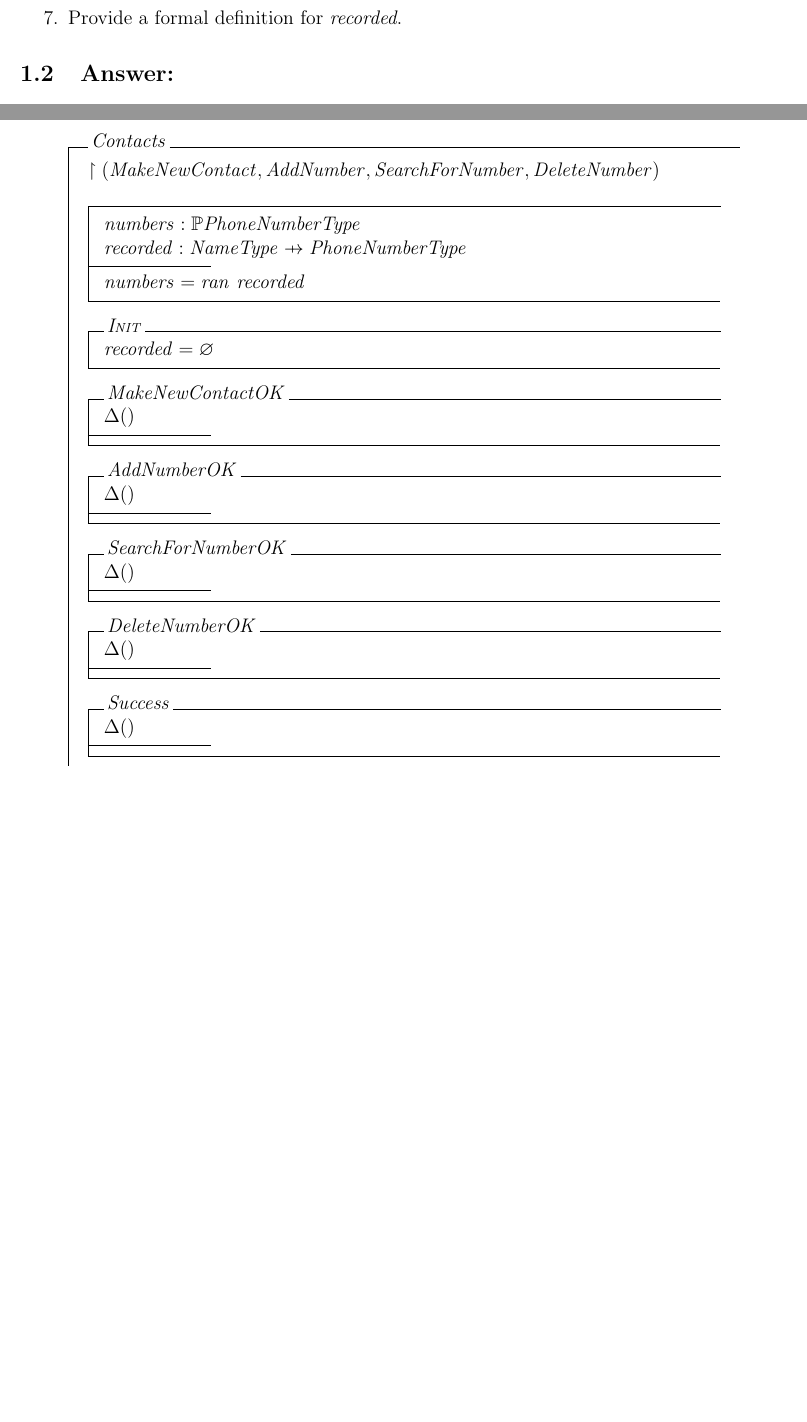
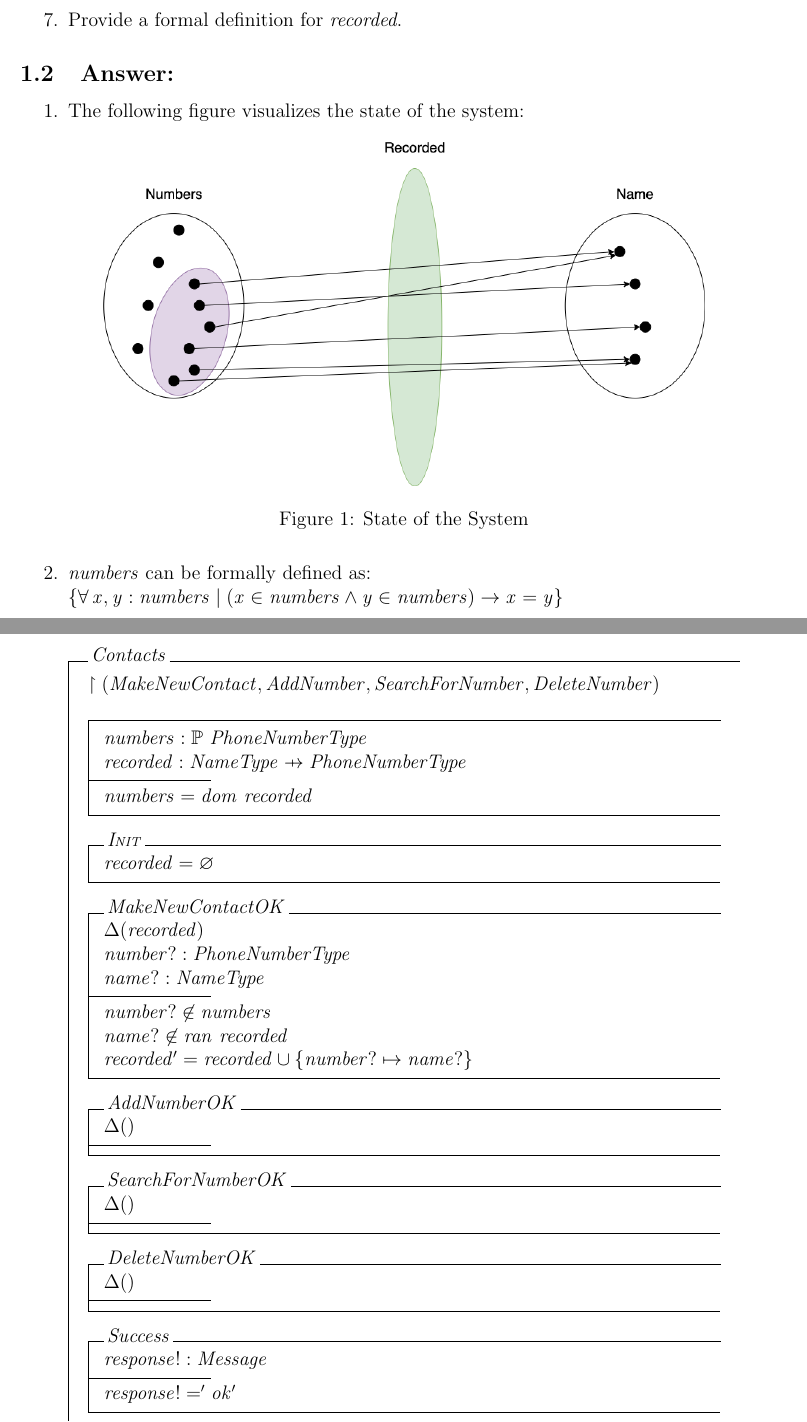
Before and after one commit to DucNgn/Formal-Methods-for-Software-Engineering, a LaTeX problem sheet (Assignment2/main.tex, which reads Assignment2/Problem-1.tex, Assignment2/Problem-2.tex): two parts of pages 3 and 5 of 6 before the commit and two parts of pages 3 and 5 of 7 after it, joined at a grey line, cut so that both start at the same text, the shorter picture padded with empty space. Compiled offline with pdfLaTeX.

Commit message:
Added q1,2 and function MakeNewContact with Exception Handling

```diff
--- a/Assignment2/Problem-1.tex
+++ b/Assignment2/Problem-1.tex
@@ -23,3 +23,15 @@ enforce? Explain in detail.
 \end{enumerate}
 
 \subsection{Answer:}
+
+\begin{enumerate}
+    \item The following figure visualizes the state of the system:
+        \begin{figure}[h]
+        \centering
+        \includegraphics[scale=0.45]{images/Diagram.png}
+        \caption{State of the System}
+        \label{fig:Diagram}
+        \end{figure}
+    \item $numbers$ can be formally defined as: \\
+    $\{ \forall x, y: numbers | (x \in numbers \wedge y \in numbers) \rightarrow x = y \}$
+\end{enumerate}
--- a/Assignment2/Problem-2.tex
+++ b/Assignment2/Problem-2.tex
@@ -18,17 +18,22 @@ following \textit{robust specifications}:
 \also
 \upharpoonright (MakeNewContact, AddNumber, SearchForNumber, DeleteNumber) \\
 \begin{state}
-numbers: \mathbb{P} PhoneNumberType\\
+numbers: \mathbb{P}~PhoneNumberType\\
 recorded : NameType \pfun PhoneNumberType\\
 \where
-numbers = ran~recorded
+numbers = dom~recorded
 \end{state} \\
 \begin{init}
 recorded = \emptyset %\{ \}
 \end{init} \\
 \begin{op}{MakeNewContactOK}
-\Delta () \\
+\Delta (recorded) \\
+number?: PhoneNumberType \\
+name?: NameType \\
 \ST
+number? \notin numbers \\
+name? \notin ran~recorded \\
+recorded' = recorded \cup \{number? \mapsto name? \}
 \end{op}\\
 \begin{op}{AddNumberOK}
 \Delta () \\
@@ -43,6 +48,8 @@ recorded = \emptyset %\{ \}
 \ST
 \end{op}\\
 \begin{op}{Success}
-\Delta () \\
+response!: Message \\
 \ST
-\end{op}\\ %need to add more exception handling cases
+response! = 'ok'
+\end{op}\\
+\begin{op}{NumberExists}
```
Also changed, not shown: Assignment2/Problem-3.tex (+1 -1 lines), Assignment2/images/Diagram.png (added), Assignment2/Problem-2.tex (22 more changed lines).
